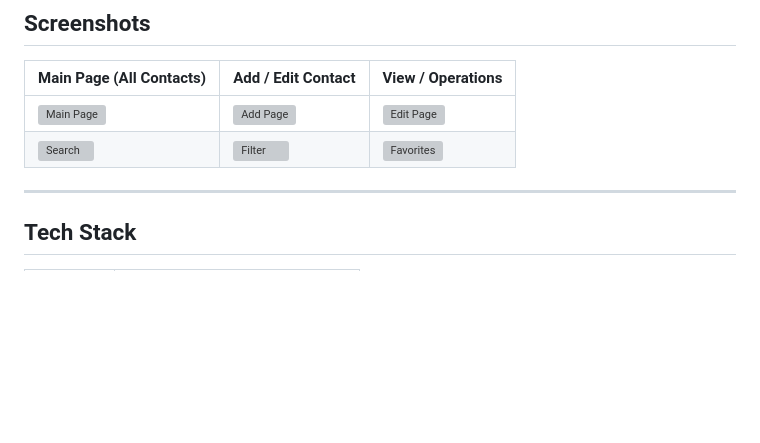
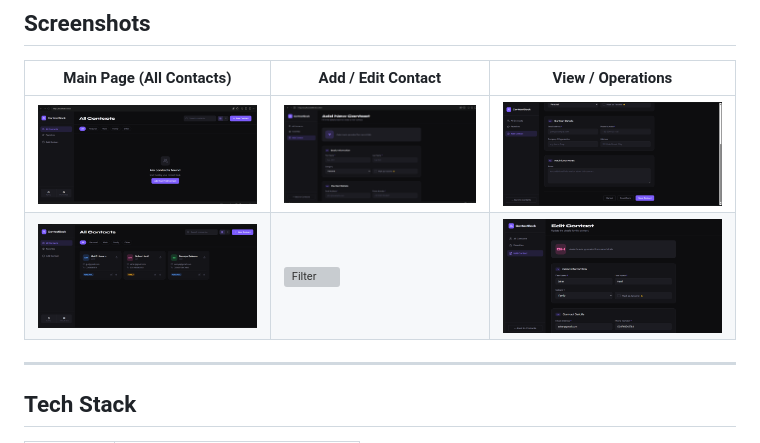
Before and after one commit to mehrunnisa-123/ContactBook-Project, a Markdown page: README.md, the part around the change. Rendered like a GitHub page; blank space fills up the shorter version; grey boxes are pictures that could not be loaded.

Commit message:
Fixed screenshot paths

```diff
--- a/README.md
+++ b/README.md
@@ -8,8 +8,8 @@ A full-stack Contact Book application built with **ASP.NET Core 8**, **MongoDB**
 
 | Main Page (All Contacts) | Add / Edit Contact | View / Operations |
 |---|---|---|
-| ![Main Page](screenshots/1.png) | ![Add Page](screenshots/2.png) | ![Edit Page](screenshots/3.png) |
-| ![Search](screenshots/4.png) | ![Filter](screenshots/5.png) | ![Favorites](screenshots/6.png) |
+| ![Main Page](1.png) | ![Add Page](2.png) | ![Edit Page](3.png) |
+| ![Search](4.png) | ![Filter](5.png) | ![Favorites](6.png) |
 
 ---
 
```
